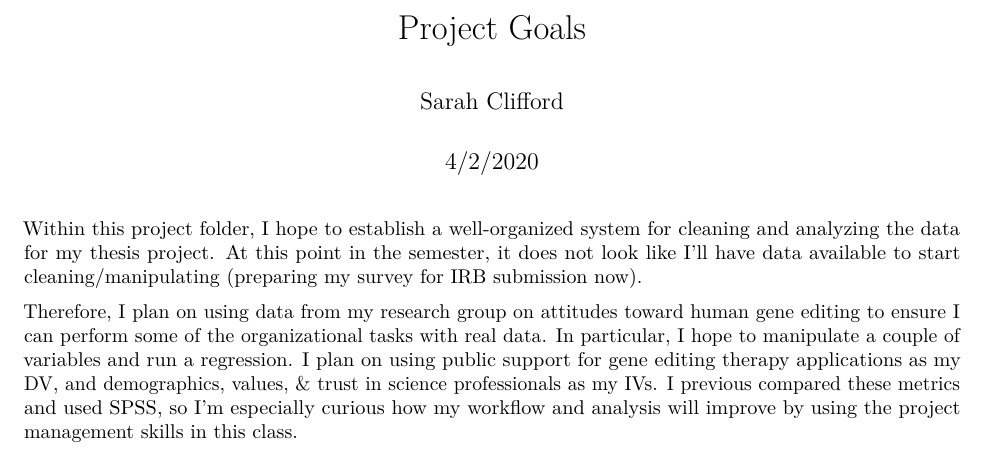
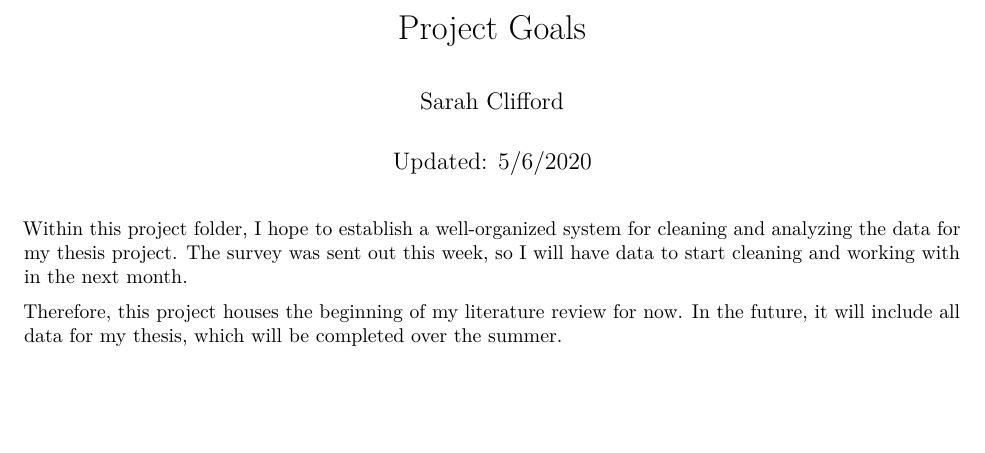
Before and after one commit to sarahclifford/811-finalproject, an R Markdown document (writing/project-goals.Rmd): part of the page, cut so that both start at the same text, the shorter picture padded with empty space. Rendered offline with R 4.5, knitr and Pandoc, then LaTeX, with nearby package versions.

Commit message:
updated to reflect starting thesis literature

```diff
--- a/writing/project-goals.Rmd
+++ b/writing/project-goals.Rmd
@@ -1,10 +1,10 @@
 ---
 title: "Project Goals"
 author: "Sarah Clifford"
-date: "4/2/2020"
+date: "Updated: 5/6/2020"
 output: pdf_document
 ---
 
-Within this project folder, I hope to establish a well-organized system for cleaning and analyzing the data for my thesis project. At this point in the semester, it does not look like I'll have data available to start cleaning/manipulating (preparing my survey for IRB submission now).
+Within this project folder, I hope to establish a well-organized system for cleaning and analyzing the data for my thesis project. The survey was sent out this week, so I will have data to start cleaning and working with in the next month.
 
-Therefore, I plan on using data from my research group on attitudes toward human gene editing to ensure I can perform some of the organizational tasks with real data. In particular, I hope to manipulate a couple of variables and run a regression. I plan on using public support for gene editing therapy applications as my DV, and demographics, values, & trust in science professionals as my IVs. I previous compared these metrics and used SPSS, so I'm especially curious how my workflow and analysis will improve by using the project management skills in this class.
+Therefore, this project houses the beginning of my literature review for now. In the future, it will include all data for my thesis, which will be completed over the summer.
```
Also changed, not shown: writing/project-goals.pdf (added).
